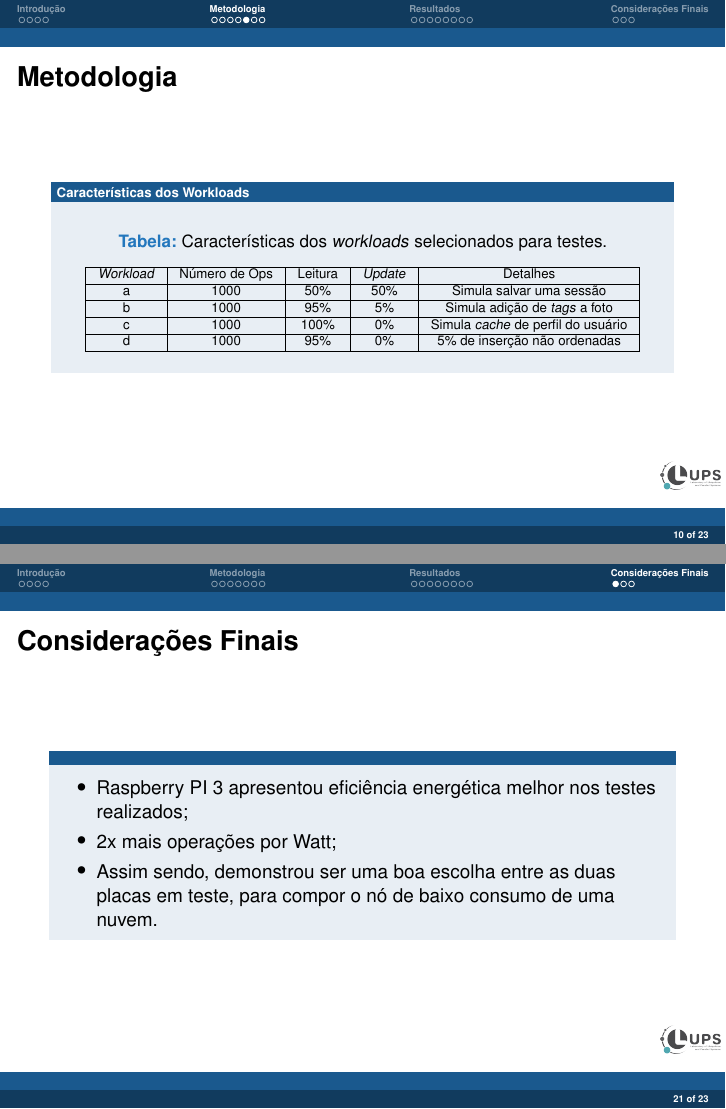
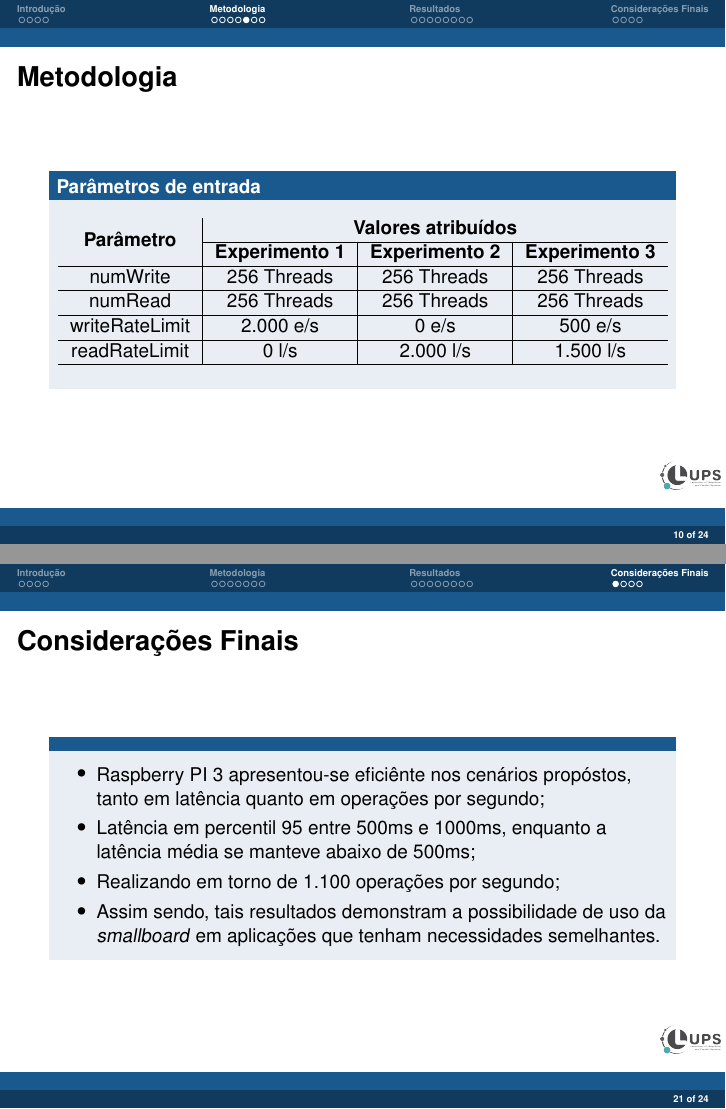
Before and after one commit to SouzaGuilherme/WSCAD19_presentation, LaTeX slides (main.tex): pages 10 and 21 of 23 before the commit and pages 10 and 21 of 24 after it, joined at a grey line. Compiled offline with pdfLaTeX.

Commit message:
Apresentation is finish

```diff
--- a/main.tex
+++ b/main.tex
@@ -193,19 +193,17 @@ Bolsista PROBIC/PROBITI\\
 
 \frame{
     \frametitle{Metodologia}
-    \scriptsize
-    \begin{block}{Características dos Workloads}
-      \begin{table}[!h]
+    \begin{block}{Parâmetros de entrada}
+    \begin{table}[!ht]
         \centering
-      \caption{Características dos \textit{workloads} selecionados para testes.}
-      \label{tab:workload}
-      \begin{tabular}{|c|c|c|c|c|}
-      \hline
-      \textit{Workload} & Número de Ops & Leitura & \textit{Update} & Detalhes        \\ \hline
-      a        & 1000        & 50\%    & 50\%        & Simula salvar uma sessão        \\ \hline
-      b        & 1000        & 95\%    & 5\%        & Simula adição de \textit{tags} a foto      \\ \hline
-      c        & 1000        & 100\%   & 0\%        & Simula \textit{cache} de perfil do usuário \\ \hline
-      d        & 1000        & 95\%    & 0\%        & 5\% de inserção não ordenadas     \\ \hline
+        %\caption{Valores atribuídos às variáveis de execução do \textit{NDBench} durante os diferentes experimentos executados.}
+        \begin{tabular}{c|ccc}
+            \multirow{2}{*}{\textbf{Parâmetro}} & \multicolumn{3}{c}{\textbf{Valores atribuídos}}                                                                    \\ \cline{2-4}
+            & \multicolumn{1}{c|}{\textbf{Experimento 1}} & \multicolumn{1}{c|}{\textbf{Experimento 2}} & \textbf{Experimento 3} \\ \hline
+            numWrite                            & \multicolumn{1}{c|}{256 Threads}            & \multicolumn{1}{c|}{256 Threads}            & 256 Threads            \\ \hline
+            numRead                             & \multicolumn{1}{c|}{256 Threads}            & \multicolumn{1}{c|}{256 Threads}            & 256 Threads            \\ \hline
+            writeRateLimit                      & \multicolumn{1}{c|}{2.000 e/s}              & \multicolumn{1}{c|}{0 e/s}                  & 500 e/s                \\ \hline
+            readRateLimit                       & \multicolumn{1}{c|}{0 l/s}                  & \multicolumn{1}{c|}{2.000 l/s}              & 1.500 l/s              \\ \hline
         \end{tabular}
     \end{table}
     \end{block}
@@ -335,20 +333,37 @@ Bolsista PROBIC/PROBITI\\
   \frametitle{Considerações Finais}
   \begin{block}{ }
     \begin{itemize}
-       \item Raspberry PI 3 apresentou eficiência energética melhor nos testes realizados;
-       \item 2x mais operações por Watt;
-       \item Assim sendo, demonstrou ser uma boa escolha entre as duas placas em teste, para compor o nó de baixo consumo de uma nuvem. %TODO: comparado a quem? tem certeza dessa afirmacao?
-       %GUI: Fiquei sem ideia do que por, e agora corrigir que contra sua rival, sim ela e superior.
+       \item Raspberry PI 3 apresentou-se eficiênte nos cenários propóstos, tanto em latência quanto em operações por segundo;
+       \item Latência em percentil 95 entre 500ms e 1000ms, enquanto a latência média se manteve abaixo de 500ms;
+       \item Realizando em torno de 1.100 operações por segundo;
+       \item Assim sendo, tais resultados demonstram a possibilidade de uso da \textit{smallboard} em aplicações que tenham necessidades semelhantes.
     \end{itemize}
   \end{block}
 }
+
+\frame{
+    \frametitle{Considerações Finais}
+    \begin{block}{}
+        \begin{itemize}
+            \item Técnicas de \textit{tuning} não foram exploradas no trabalho aqui apresentado;
+            \item Tudo utilizado na pesquisa encontra-se disponivel no Github para reprodução;
+                \begin{itemize}
+                    \item \url{github.com/SouzaGuilherme/research_PI3_evaluate_experiment};
+                    \item \textit{scripts};
+                    \item Resultados acompanhados do inicio do simulador.
+                \end{itemize}
+        \end{itemize}
+    \end{block}
+}
+
 \frame{
   \frametitle{Trabalhos Futuros}
   \begin{block}{ }
     \begin{itemize}
-       \item Realizar a integração da \textit{Small Board} Raspberry PI 3 em uma nuvem computacional.
-       \item Analisar a viabilidade de tais dispositivos como parte da Computação em Névoa.
-       \item Verificar a possibilidade da utilização do projeto \textit{Monitor Htop-as-a-service} desenvolvido pelo grupo.
+       \item Simular cenários mais realisticos como os gerados pela própria \textit{Netflix} e \textit{Facebook};
+       \item Estudo de aplicações mais restritas como as de industria 4.0 e as de cidades inteligentes;
+       \item Aumemento horizontal do dispositivo, assim possibilitando um \textit{clustes} de Raspberry PI;
+       \item Estudo de eficiência e possibilidades com a sua descendente, à Raspberry PI4.
     \end{itemize}
   \end{block}
 }
```
Also changed, not shown: main.tex (57 more changed lines). Lines whose indentation alone changed are shown as unchanged.
